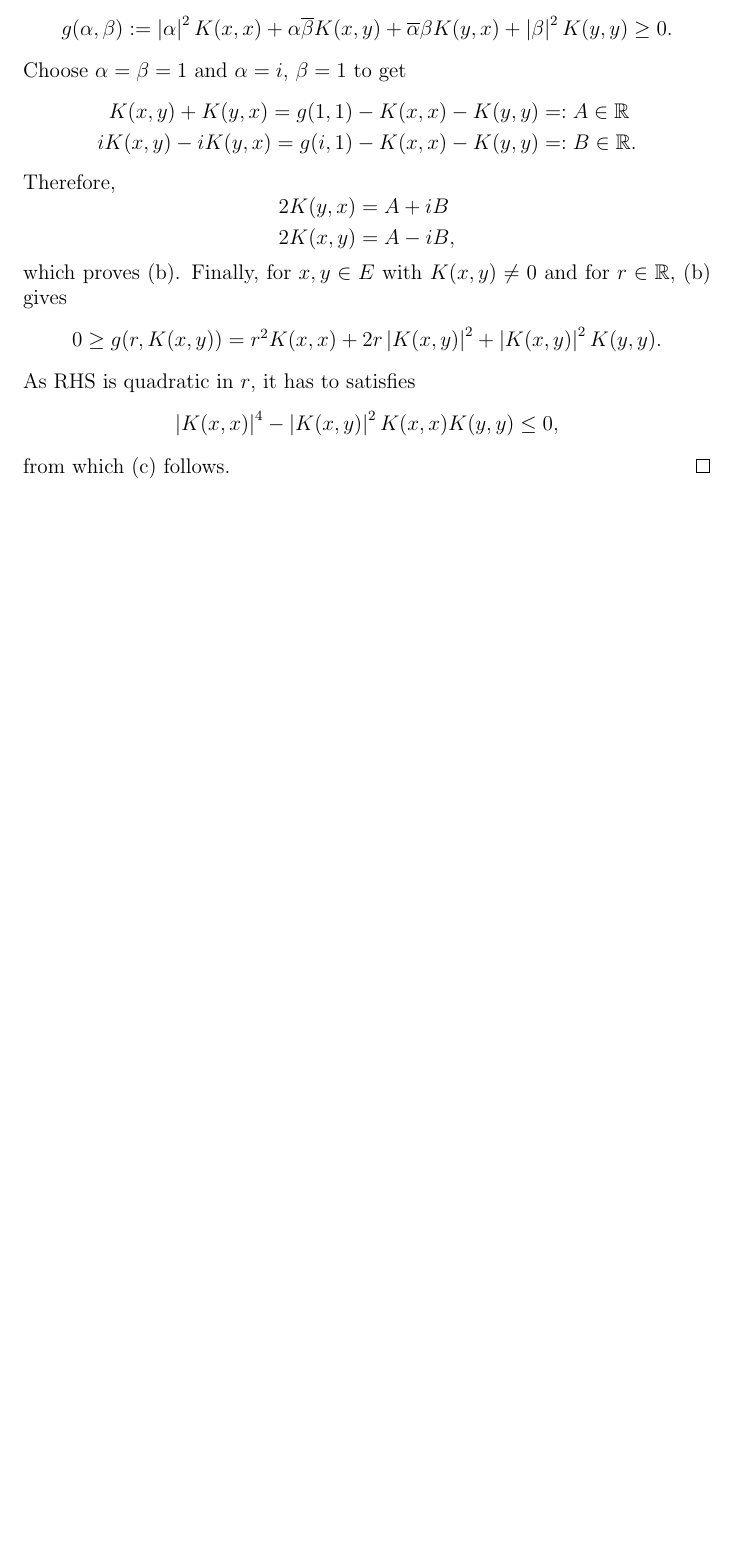
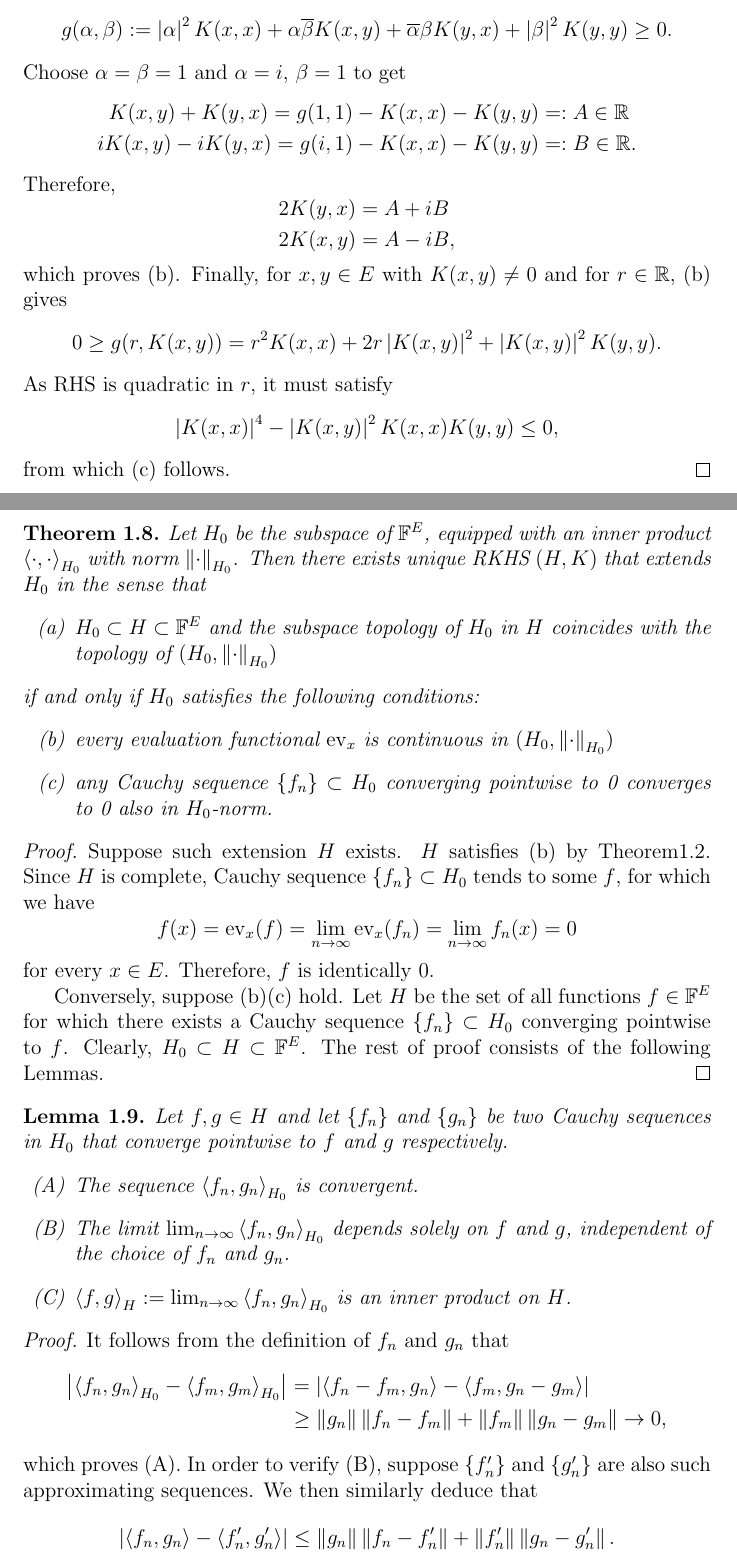
Before and after one commit to Shena4746/RKHS-for-ML, a LaTeX document (rkhs.tex): part of page 2 of 2 before the commit and two parts of pages 2 and 3 of 4 after it, the two joined at a grey line, cut so that both start at the same text, the shorter picture padded with empty space. Compiled offline with pdfLaTeX.

Commit message:
add theorem on reconstruction from subspace

```diff
--- a/rkhs.tex
+++ b/rkhs.tex
@@ -140,9 +140,54 @@
 	\begin{equation*}
 		0 \ge g(r,K(x,y)) = r ^2 K(x,x) + 2r \abs{K(x,y)}^2 + \abs{K(x,y)}^2K(y,y).
 	\end{equation*}
-	As RHS is quadratic in \( r \), it has to satisfies
+	As RHS is quadratic in \( r \), it must satisfy
 	\begin{equation*}
 		\abs{K(x,x)}^4 - \abs{K(x,y)}^2K(x,x)K(y,y) \le 0,
 	\end{equation*}
 	from which (c) follows.
 	\qed\end{prf}
+
+\begin{thm}
+	Let \( H_0 \) be the subspace of \( \mathbb{F}^E \), equipped with an inner product \( \ip{\cdot }{\cdot }_{H_0} \) with norm \( \norm{\cdot }_{H_0} \).
+	Then there exists unique RKHS \( (H,K) \) that extends \( H_0 \) in the sense that
+	\begin{itemize}
+		\item[(a)] \( H_0 \subset H \subset \mathbb{F}^E\) and the subspace topology of \( H_0 \) in \( H \) coincides with the topology of \( (H_0, \norm{\cdot }_{H_0}) \)
+	\end{itemize}
+	if and only if \( H_0 \) satisfies the following conditions:
+	\begin{itemize}
+		\item[(b)] every evaluation functional \( \ev{x} \) is continuous in \( (H_0, \norm{\cdot }_{H_0})\)
+		\item[(c)] any Cauchy sequence \( \{f_n\} \subset H_0 \) converging pointwise to 0 converges to 0 also in \( H_0 \)-norm.
+	\end{itemize}
+\end{thm}
+\begin{prf}
+	Suppose such extension \( H \) exists. \( H \) satisfies (b) by Theorem\ref{chara RKHS}.
+	Since \( H \) is complete, Cauchy sequence \( \{f_n\} \subset H_0\) tends to some \( f \), for which we have
+	\begin{equation*}
+		f(x) = \ev{x}(f) = \lim_{n \to \infty} \ev{x}(f_n) = \lim_{n \to \infty} f_n(x) = 0
+	\end{equation*}
+	for every \( x \in E \). Therefore, \( f \) is identically 0.
+
+	Conversely, suppose (b)(c) hold. Let \( H \) be the set of all functions \( f \in \mathbb{F}^E \) for which there exists a Cauchy sequence \( \{f_n\} \subset H_0 \) converging pointwise to \( f \). Clearly, \( H_0 \subset H \subset \mathbb{F}^E \). The rest of proof consists of the following Lemmas.
+	\qed\end{prf}
+
+\begin{lem}\label{construction of inner product}
+	Let \( f,g \in H \) and let \( \{f_n\} \) and \( \{g_n\} \) be two Cauchy sequences in \( H_0 \) that converge pointwise to \( f \) and \( g \) respectively.
+	\begin{itemize}
+		\item[(A)] The sequence \( \ip{f_n}{g_n}_{H_0} \) is convergent.
+		\item[(B)] The limit \( \lim_{n \to \infty} \ip{f_n}{g_n}_{H_0} \) depends solely on \( f \) and \( g \), independent of the choice of \( f_n \) and \( g_n \).
+		\item[(C)] \( \ip{f}{g}_H := \lim_{n \to \infty} \ip{f_n}{g_n}_{H_0} \) is an inner product on \( H \).
+	\end{itemize}
+\end{lem}
+\begin{prf}
+	It follows from the definition of \( f_n \) and \( g_n \) that
+	\begin{equation*}
+		\begin{aligned}
+			\abs{\ip{f_n}{g_n}_{H_0} - \ip{f_m}{g_m}_{H_0}}
+			 & = \abs{\ip{f_n - f_m}{g_n} - \ip{f_m}{g_n - g_m}}                    \\
+			 & \ge \norm{g_n} \norm{f_n - f_m} + \norm{f_m} \norm{g_n - g_m} \to 0,
+		\end{aligned}
+	\end{equation*}
+	which proves (A). In order to verify (B), suppose \( \{f_n'\} \) and \( \{g_n'\} \) are also such approximating sequences. We then similarly deduce that
+	\begin{equation*}
+		\abs{\ip{f_n}{g_n} - \ip{f_n'}{g_n'}} \le \norm{g_n}\norm{f_n- f_n'} + \norm{f_n'}\norm{g_n - g_n'}.
+	\end{equation*}
```
Also changed, not shown: out/rkhs.pdf, rkhs.tex (26 more changed lines).
